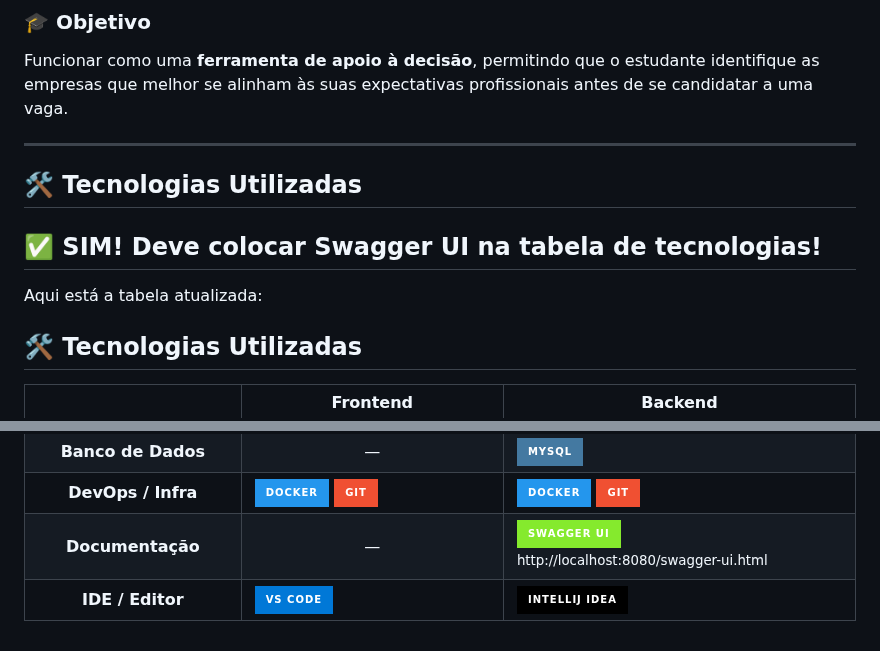
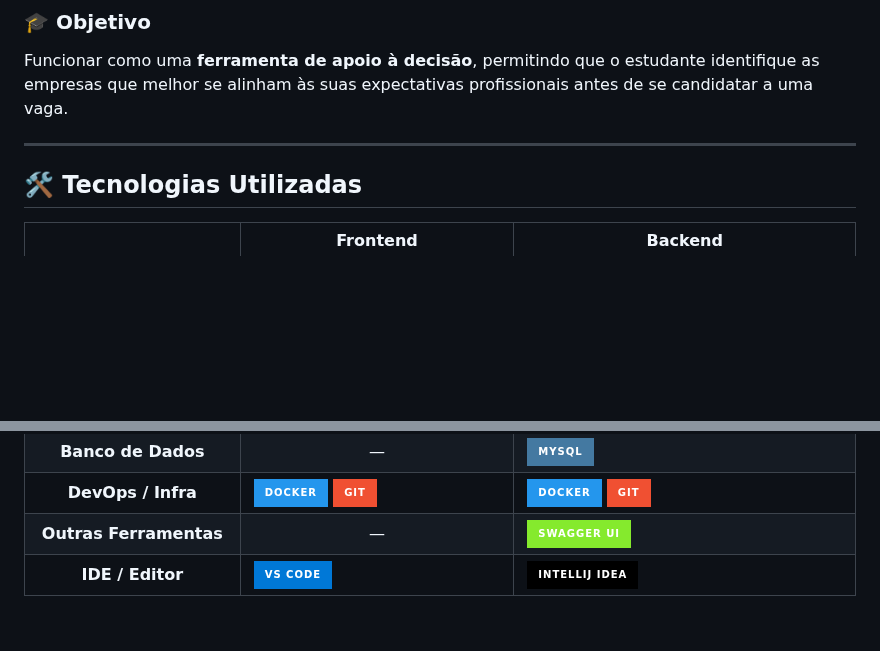
Before and after one commit to Balbinao/Startdoor, a Markdown page: README.md, 2 parts joined by grey strips. Rendered like a GitHub page; badges without logos; blank space fills up the shorter version.

Commit message:
docs: Update README.md

```diff
--- a/README.md
+++ b/README.md
@@ -25,13 +25,6 @@ A função principal do sistema é atuar como um **repositório centralizado** o
 Funcionar como uma **ferramenta de apoio à decisão**, permitindo que o estudante identifique as empresas que melhor se alinham às suas expectativas profissionais antes de se candidatar a uma vaga.
 
 ---
-
-## 🛠️ **Tecnologias Utilizadas**
-
-
-## ✅ **SIM! Deve colocar Swagger UI na tabela de tecnologias!**
-
-Aqui está a tabela atualizada:
 
 ## 🛠️ **Tecnologias Utilizadas**
 
@@ -123,14 +113,13 @@ Aqui está a tabela atualizada:
   </tr>
 
   <tr>
-    <th>Documentação</th>
+    <th>Outras Ferramentas</th>
     <td align="center">—</td>
     <td>
       <a href="https://swagger.io/">
         <img alt="Swagger UI" src="https://img.shields.io/badge/swagger%20ui-85EA2D.svg?style=for-the-badge&logo=swagger&logoColor=black"/>
       </a>
       <br>
-      <small>http://localhost:8080/swagger-ui.html</small>
     </td>
   </tr>
 
```
Also changed, not shown: other parts of README.md (+0 -3 lines).
